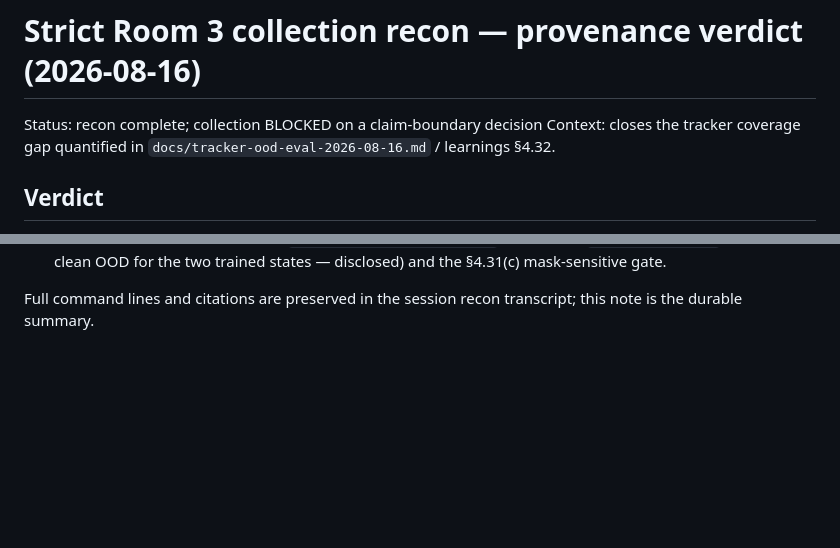
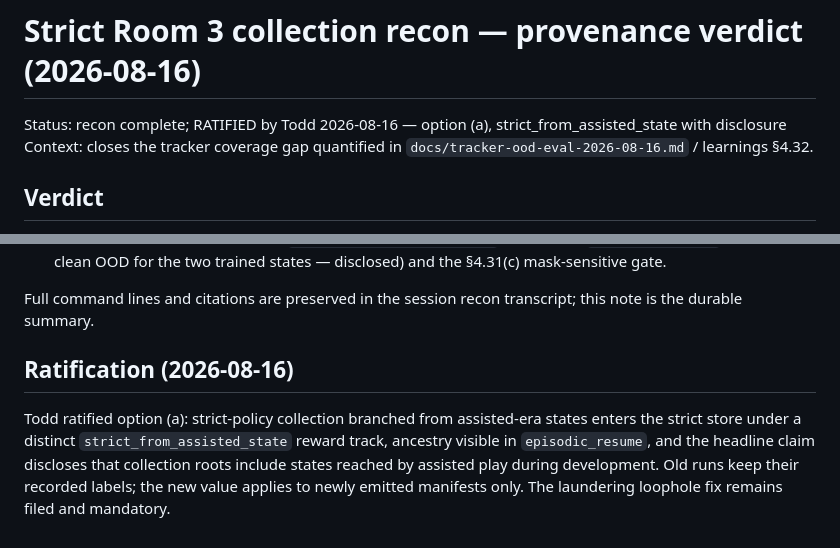
Before and after one commit to toddsherman/lolo-agent, a Markdown page: docs/strict-collection-recon-2026-08-16.md, 2 parts joined by grey strips. Rendered like a GitHub page; blank space fills up the shorter version.

Commit message:
Ratify strict_from_assisted_state collection with disclosure
Co-Authored-By: Claude Fable 5 <noreply@anthropic.com>

```diff
--- a/docs/strict-collection-recon-2026-08-16.md
+++ b/docs/strict-collection-recon-2026-08-16.md
@@ -1,6 +1,6 @@
 # Strict Room 3 collection recon — provenance verdict (2026-08-16)
 
-Status: recon complete; collection BLOCKED on a claim-boundary decision
+Status: recon complete; RATIFIED by Todd 2026-08-16 — option (a), strict_from_assisted_state with disclosure
 Context: closes the tracker coverage gap quantified in
 `docs/tracker-ood-eval-2026-08-16.md` / learnings §4.32.
 
@@ -59,3 +59,13 @@ Options:
 
 Full command lines and citations are preserved in the session recon
 transcript; this note is the durable summary.
+
+## Ratification (2026-08-16)
+
+Todd ratified option (a): strict-policy collection branched from
+assisted-era states enters the strict store under a distinct
+`strict_from_assisted_state` reward track, ancestry visible in
+`episodic_resume`, and the headline claim discloses that collection roots
+include states reached by assisted play during development. Old runs keep
+their recorded labels; the new value applies to newly emitted manifests
+only. The laundering loophole fix remains filed and mandatory.
```
